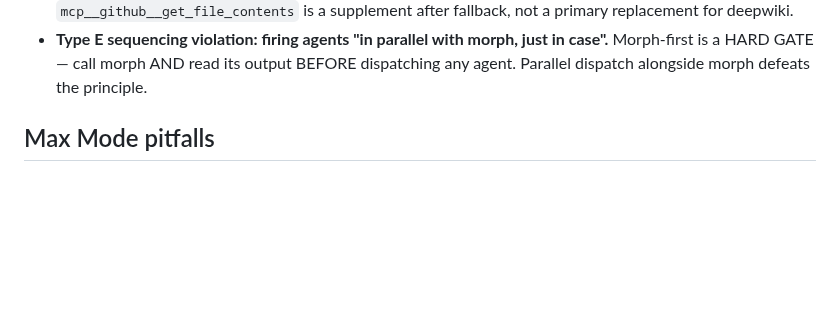
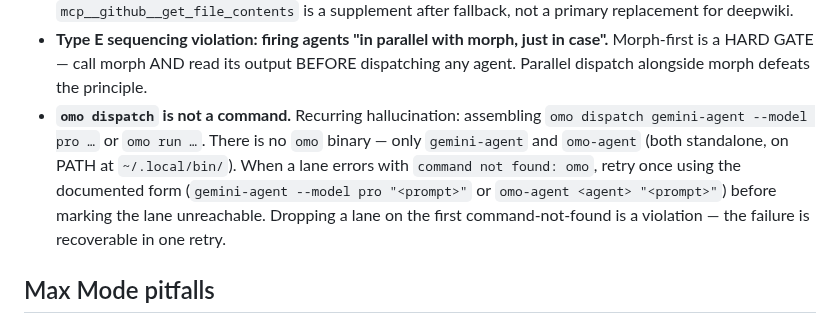
Before and after one commit to quangtran88/x-skills, a Markdown page: skills/x-research/gotchas.md, the part around the change. Rendered like a GitHub page; blank space fills up the shorter version.

```diff
--- a/skills/x-research/gotchas.md
+++ b/skills/x-research/gotchas.md
@@ -21,6 +21,7 @@ Known failure patterns specific to x-research. For shared OMO patterns, see `../
 - **Don't `cat` background agent output files to poll.** Auto-notifications arrive on completion; polling risks truncated reads and bypasses `~/.claude/rules/background-agents.md`.
 - **Morph auth errors ≠ insufficient results.** On `invalid username, password or token`, fall back immediately to OMC Explore w/ deepwiki → librarian. Don't retry morph with different params. Direct `mcp__github__get_file_contents` is a supplement after fallback, not a primary replacement for deepwiki.
 - **Type E sequencing violation: firing agents "in parallel with morph, just in case".** Morph-first is a HARD GATE — call morph AND read its output BEFORE dispatching any agent. Parallel dispatch alongside morph defeats the principle.
+- **`omo dispatch` is not a command.** Recurring hallucination: assembling `omo dispatch gemini-agent --model pro …` or `omo run …`. There is no `omo` binary — only `gemini-agent` and `omo-agent` (both standalone, on PATH at `~/.local/bin/`). When a lane errors with `command not found: omo`, retry once using the documented form (`gemini-agent --model pro "<prompt>"` or `omo-agent <agent> "<prompt>"`) before marking the lane unreachable. Dropping a lane on the first command-not-found is a violation — the failure is recoverable in one retry.
 
 ## Max Mode pitfalls
 
```
Also changed, not shown: skills/x-research/SKILL.md (+2 -0 lines).
